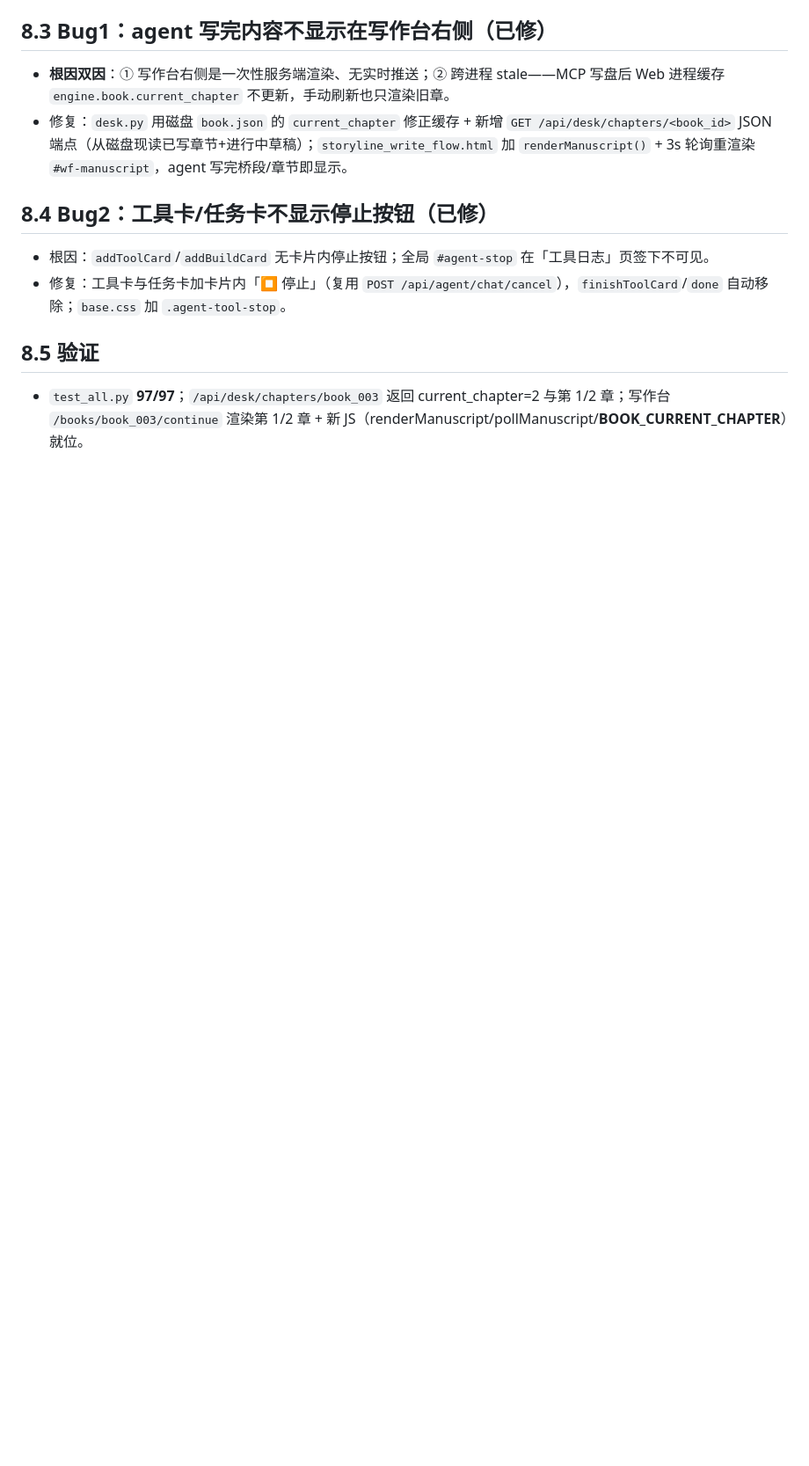
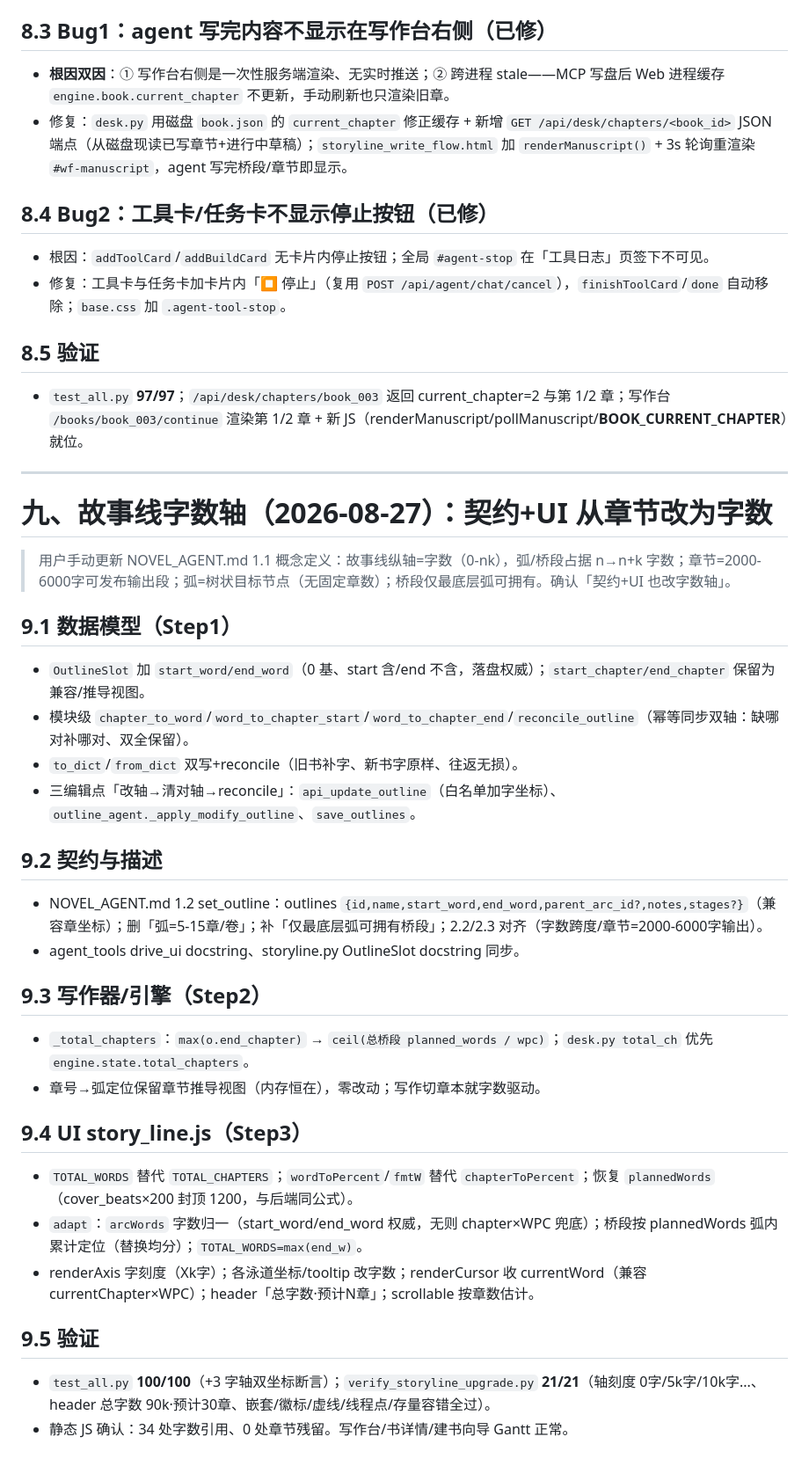
Before and after one commit to xsneser/fiction-factory, a Markdown page: docs/交接文档-2026-08-27-故事线弧级化第二波.md, the part around the change. Shown at 88% size. Rendered like a GitHub page; blank space fills up the shorter version.

Commit message:
docs: 交接文档补§九——故事线字数轴改造（契约+UI 从章节改字数）
9.1 OutlineSlot start_word/end_word 双坐标 + reconcile 幂等同步
9.2 NOVEL_AGENT.md 契约改字数 + 桥段仅最底层弧
9.3 写作器 _total_chapters 字数化
9.4 story_line.js 纵轴改字数（wordToPercent/plannedWords 累计）
9.5 验证 100/100 + verify 21/21

Co-Authored-By: Claude <noreply@anthropic.com>

```diff
--- a/docs/交接文档-2026-08-27-故事线弧级化第二波.md
+++ b/docs/交接文档-2026-08-27-故事线弧级化第二波.md
@@ -205,3 +205,32 @@ get_build_status → query_profiles → list_books
 
 ## 8.5 验证
 - `test_all.py` **97/97**；`/api/desk/chapters/book_003` 返回 current_chapter=2 与第 1/2 章；写作台 `/books/book_003/continue` 渲染第 1/2 章 + 新 JS（renderManuscript/pollManuscript/__BOOK_CURRENT_CHAPTER__）就位。
+
+---
+
+# 九、故事线字数轴（2026-08-27）：契约+UI 从章节改为字数
+
+> 用户手动更新 NOVEL_AGENT.md 1.1 概念定义：故事线纵轴=字数（0-nk），弧/桥段占据 n→n+k 字数；章节=2000-6000字可发布输出段；弧=树状目标节点（无固定章数）；桥段仅最底层弧可拥有。确认「契约+UI 也改字数轴」。
+
+## 9.1 数据模型（Step1）
+- `OutlineSlot` 加 `start_word/end_word`（0 基、start 含/end 不含，落盘权威）；`start_chapter/end_chapter` 保留为兼容/推导视图。
+- 模块级 `chapter_to_word`/`word_to_chapter_start`/`word_to_chapter_end`/`reconcile_outline`（幂等同步双轴：缺哪对补哪对、双全保留）。
+- `to_dict`/`from_dict` 双写+reconcile（旧书补字、新书字原样、往返无损）。
+- 三编辑点「改轴→清对轴→reconcile」：`api_update_outline`（白名单加字坐标）、`outline_agent._apply_modify_outline`、`save_outlines`。
+
+## 9.2 契约与描述
+- NOVEL_AGENT.md 1.2 set_outline：outlines `{id,name,start_word,end_word,parent_arc_id?,notes,stages?}`（兼容章坐标）；删「弧=5-15章/卷」；补「仅最底层弧可拥有桥段」；2.2/2.3 对齐（字数跨度/章节=2000-6000字输出）。
+- agent_tools drive_ui docstring、storyline.py OutlineSlot docstring 同步。
+
+## 9.3 写作器/引擎（Step2）
+- `_total_chapters`：`max(o.end_chapter)` → `ceil(总桥段 planned_words / wpc)`；`desk.py total_ch` 优先 `engine.state.total_chapters`。
+- 章号→弧定位保留章节推导视图（内存恒在），零改动；写作切章本就字数驱动。
+
+## 9.4 UI story_line.js（Step3）
+- `TOTAL_WORDS` 替代 `TOTAL_CHAPTERS`；`wordToPercent`/`fmtW` 替代 `chapterToPercent`；恢复 `plannedWords`（cover_beats×200 封顶 1200，与后端同公式）。
+- `adapt`：`arcWords` 字数归一（start_word/end_word 权威，无则 chapter×WPC 兜底）；桥段按 plannedWords 弧内累计定位（替换均分）；`TOTAL_WORDS=max(end_w)`。
+- renderAxis 字刻度（Xk字）；各泳道坐标/tooltip 改字数；renderCursor 收 currentWord（兼容 currentChapter×WPC）；header「总字数·预计N章」；scrollable 按章数估计。
+
+## 9.5 验证
+- `test_all.py` **100/100**（+3 字轴双坐标断言）；`verify_storyline_upgrade.py` **21/21**（轴刻度 0字/5k字/10k字...、header 总字数 90k·预计30章、嵌套/徽标/虚线/线程点/存量容错全过）。
+- 静态 JS 确认：34 处字数引用、0 处章节残留。写作台/书详情/建书向导 Gantt 正常。
```
